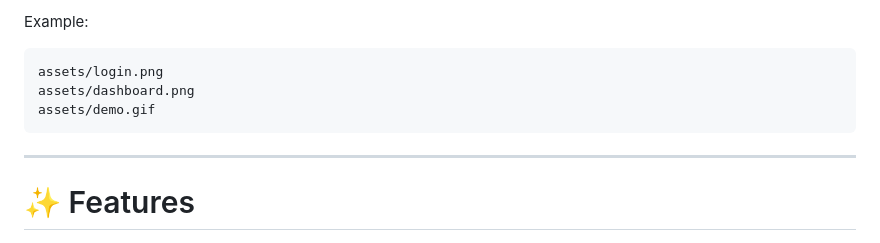
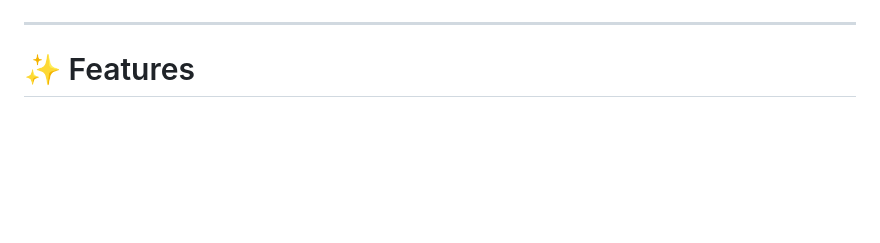
Before and after one commit to yashwanth252005/iot_projects, a Markdown page: README.md, the part around one of its changes. GitHub-like rendering; blank space fills up the shorter version.

````diff
--- a/README.md
+++ b/README.md
@@ -33,11 +33,4 @@ Built using **HTML**, **CSS**, **JavaScript**, **Spring Boot**, **MongoDB Atlas*
 
-Example:
-
-```
-assets/login.png
-assets/dashboard.png
-assets/demo.gif
-```
 
 ---
 
````
Also changed, not shown: other parts of README.md (+1 -1 lines).
